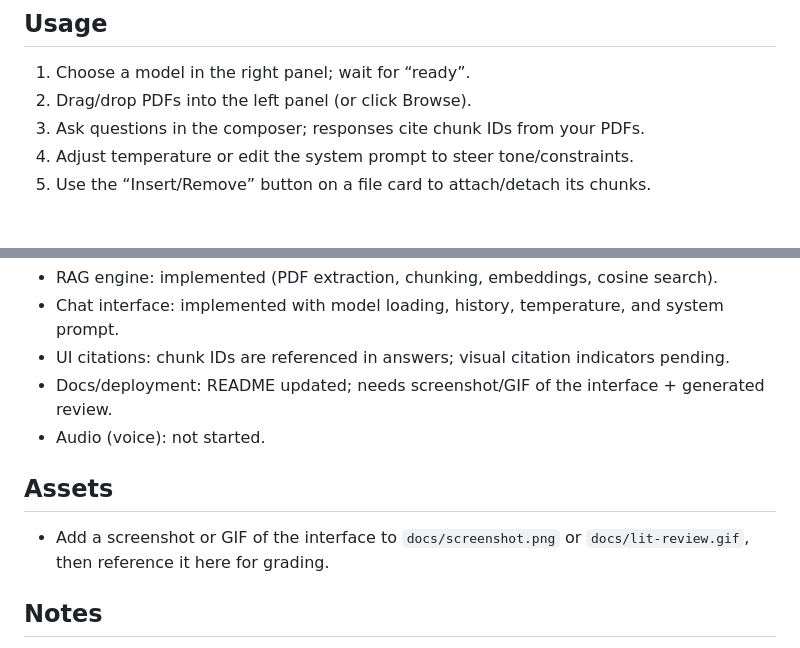
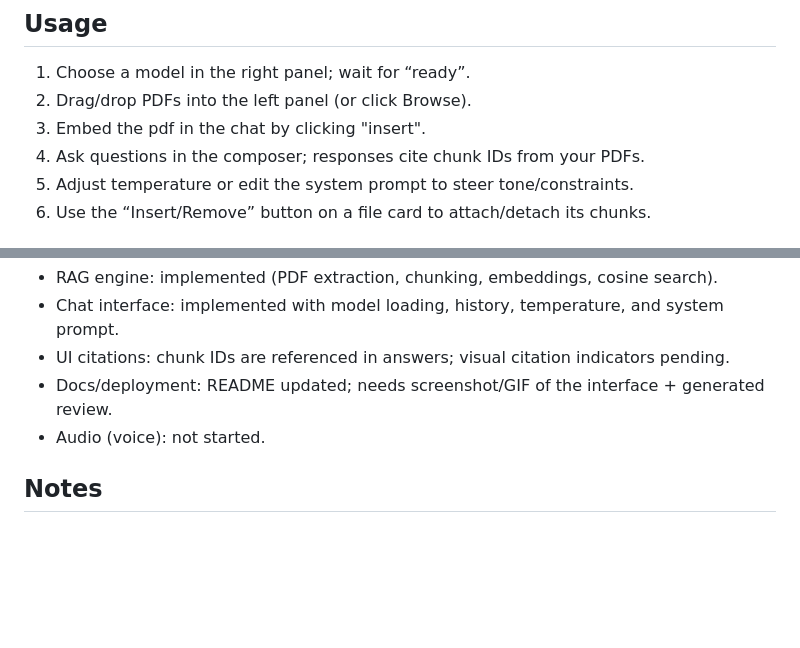
Before and after one commit to ISDriss/SOTAChat, a Markdown page: README.md, 2 parts joined by grey strips. Drawn GitHub-style; blank space fills up the shorter version.

```diff
--- a/README.md
+++ b/README.md
@@ -39,6 +39,7 @@ Built with:
 
 1) Choose a model in the right panel; wait for “ready”.
 2) Drag/drop PDFs into the left panel (or click Browse).
+3) Embed the pdf in the chat by clicking "insert".
 3) Ask questions in the composer; responses cite chunk IDs from your PDFs.
 4) Adjust temperature or edit the system prompt to steer tone/constraints.
 5) Use the “Insert/Remove” button on a file card to attach/detach its chunks.
@@ -63,10 +64,6 @@ Built with:
 - Docs/deployment: README updated; needs screenshot/GIF of the interface + generated review.
 - Audio (voice): not started.
 
-## Assets
-
-- Add a screenshot or GIF of the interface to `docs/screenshot.png` or `docs/lit-review.gif`, then reference it here for grading.
-
 ## Notes
 
 - All processing stays in the browser; PDFs are not uploaded to a server.
```
